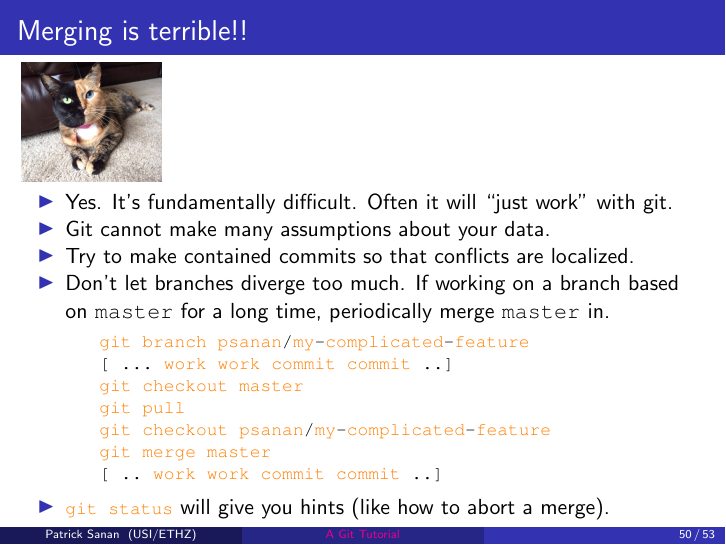
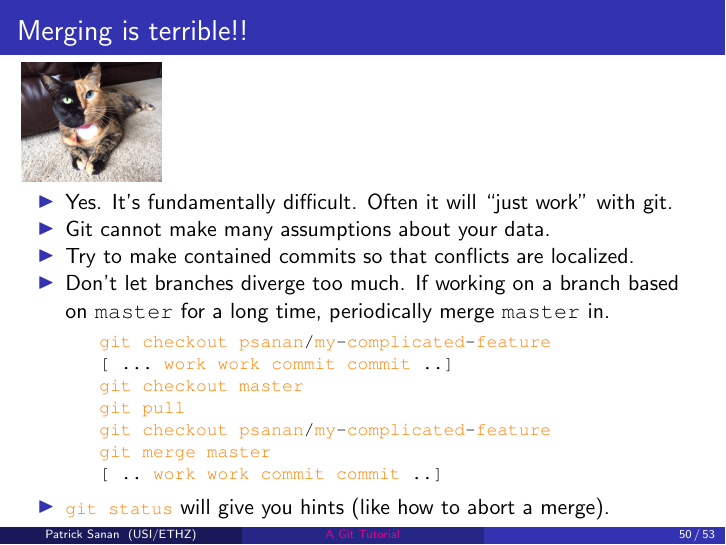
Before and after one commit to psanan/git_tutorial, LaTeX slides (slides.tex): page 50 of 53. Compiled offline with pdfLaTeX.

Commit message:
example error fix

```diff
--- a/slides.tex
+++ b/slides.tex
@@ -700,7 +700,7 @@ And let's take a look on GitHub
 \item Try to make contained commits so that conflicts are localized.
 \item Don't let branches diverge too much. If working on a branch based on \texttt{master} for a long time, periodically merge \texttt{master} in.
 \begin{lstlisting}[language=C++]
-git branch psanan/my-complicated-feature
+git checkout psanan/my-complicated-feature
 [ ... work work commit commit ..]
 git checkout master
 git pull
```
Also changed, not shown: slides.pdf.
